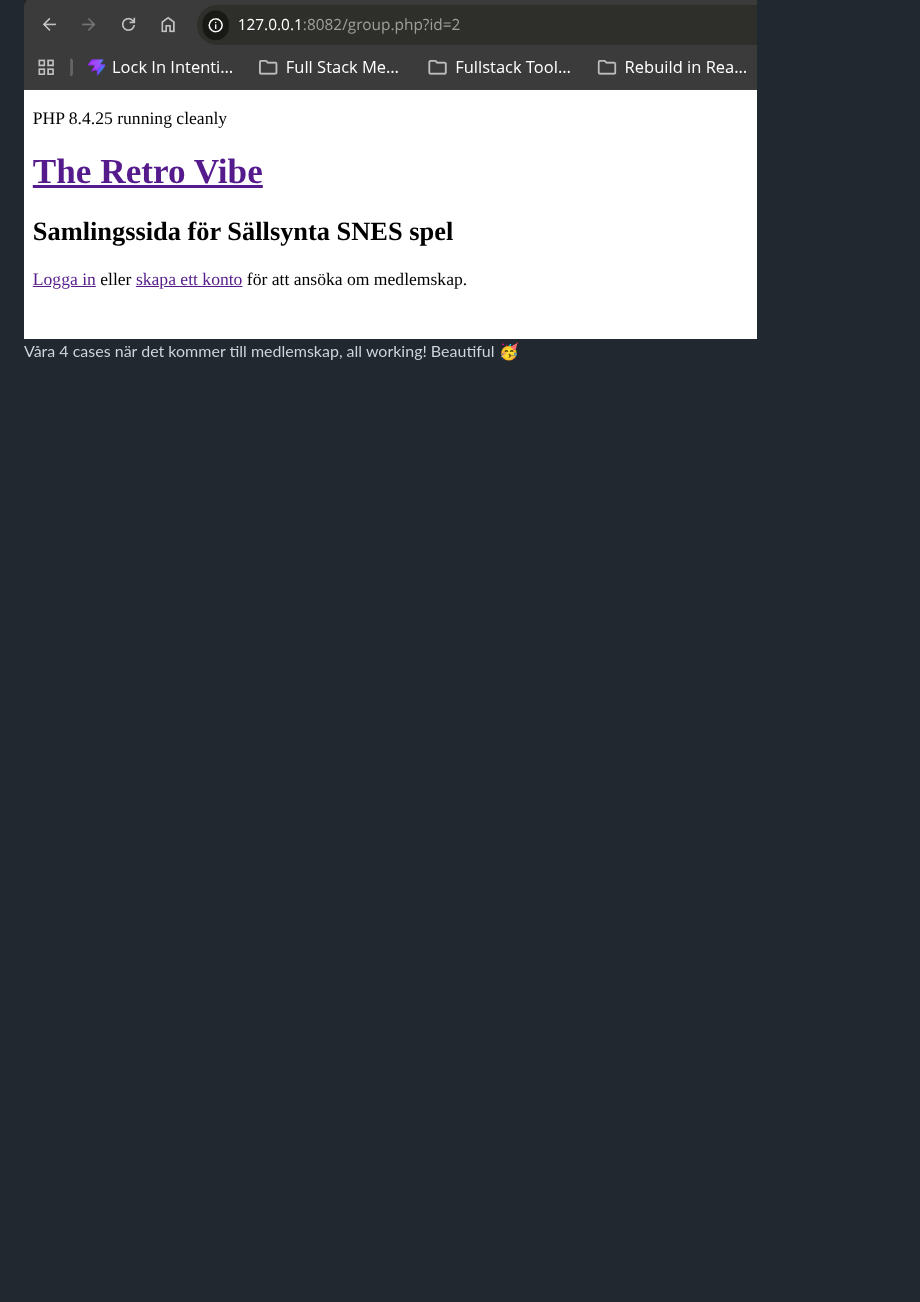
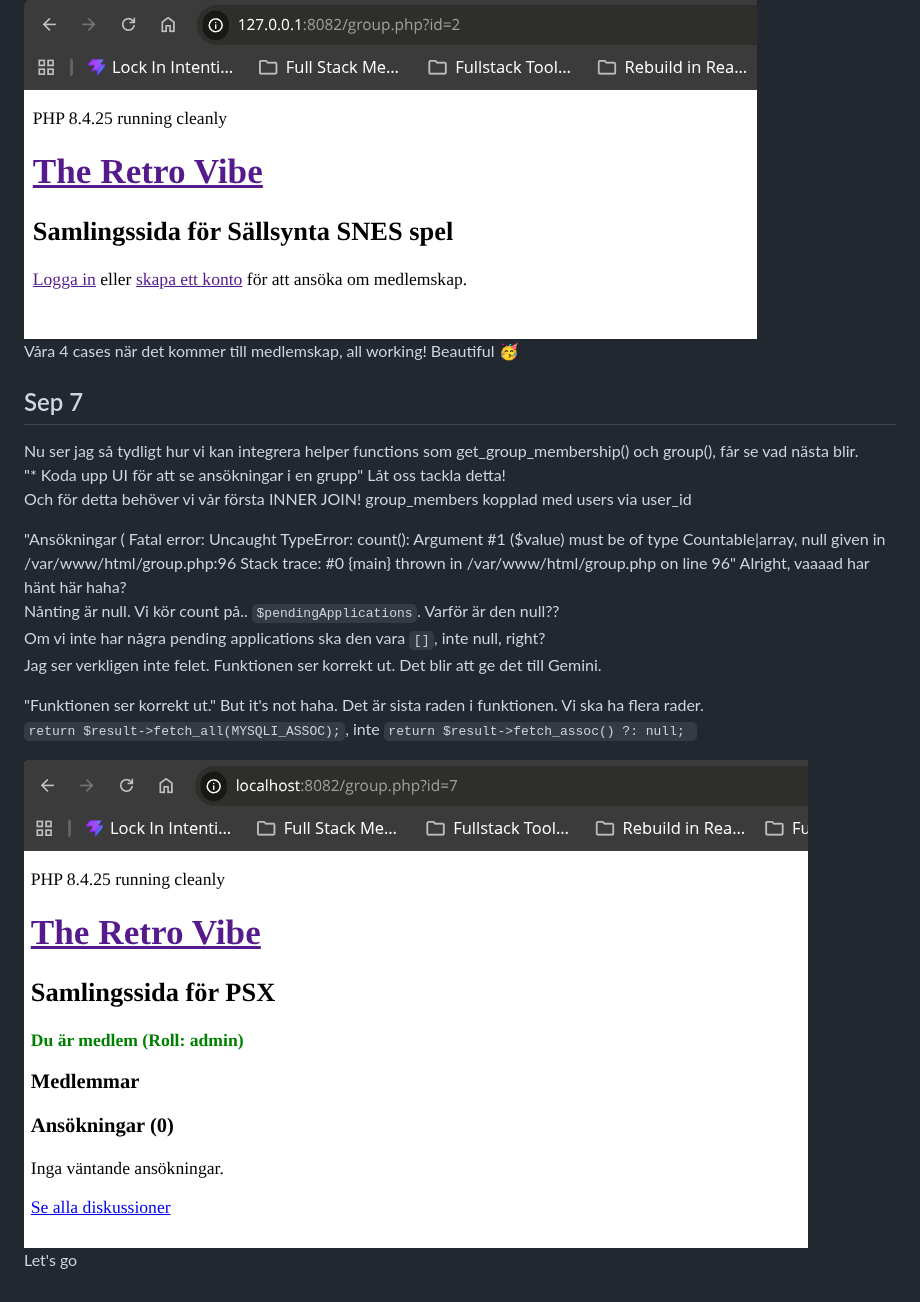
Before and after one commit to stevenlomon/fsu-php-assignment, a Markdown page: docs/working-log.md, the part around the change. Rendered like a GitHub page; pictures changed too: docs/screenshots/Screenshot_2026-09-07_07-11-20.png (added); blank space fills up the shorter version.

Commit message:
get_pending_group_applications() implementerad och integrerad i group.php

```diff
--- a/docs/working-log.md
+++ b/docs/working-log.md
@@ -389,3 +389,20 @@ Right. Då implementerar vi detta!
 ![Medlemskap case #3](./screenshots/Screenshot_2026-09-06_13-17-54.png)
 ![Medlemskap case #4](./screenshots/Screenshot_2026-09-06_13-18-30.png)
 Våra 4 cases när det kommer till medlemskap, all working! Beautiful 🥳
+
+## Sep 7
+Nu ser jag så tydligt hur vi kan integrera helper functions som get_group_membership() och group(), får se vad nästa blir.
+"* Koda upp UI för att se ansökningar i en grupp" Låt oss tackla detta!
+Och för detta behöver vi vår första INNER JOIN! group_members kopplad med users via user_id
+
+"Ansökningar (
+Fatal error: Uncaught TypeError: count(): Argument #1 ($value) must be of type Countable|array, null given in /var/www/html/group.php:96 Stack trace: #0 {main} thrown in /var/www/html/group.php on line 96" Alright, vaaaad har hänt här haha?
+Nånting är null. Vi kör count på.. `$pendingApplications`. Varför är den null??
+Om vi inte har några pending applications ska den vara `[]`, inte null, right?
+Jag ser verkligen inte felet. Funktionen ser korrekt ut. Det blir att ge det till Gemini.
+
+"Funktionen ser korrekt ut." But it's not haha. Det är sista raden i funktionen. Vi ska ha flera rader.
+`return $result->fetch_all(MYSQLI_ASSOC);`, inte `return $result->fetch_assoc() ?: null; `
+
+![Vi kan se ansökningar!](./screenshots/Screenshot_2026-09-07_07-11-20.png)
+Let's go
```
Also changed, not shown: 2 other files.
